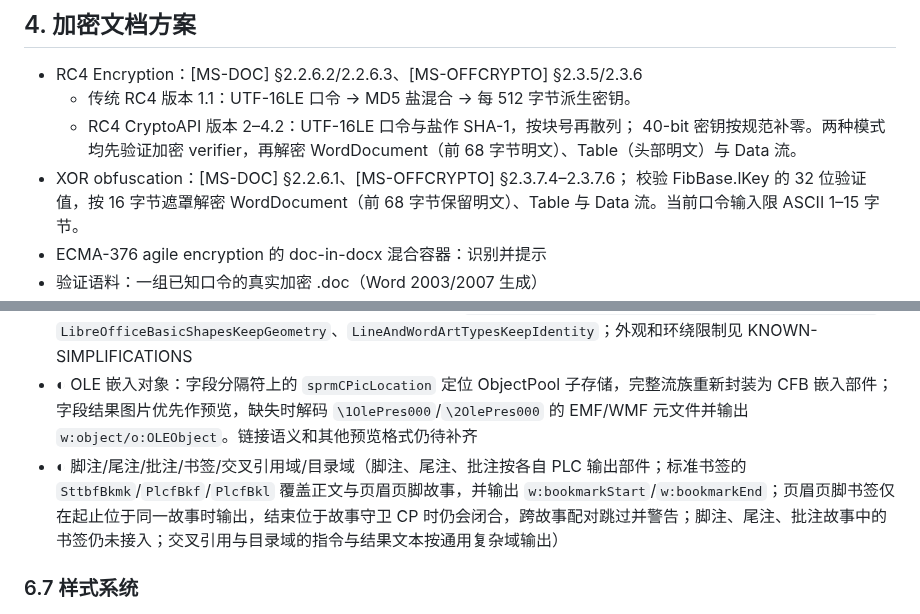
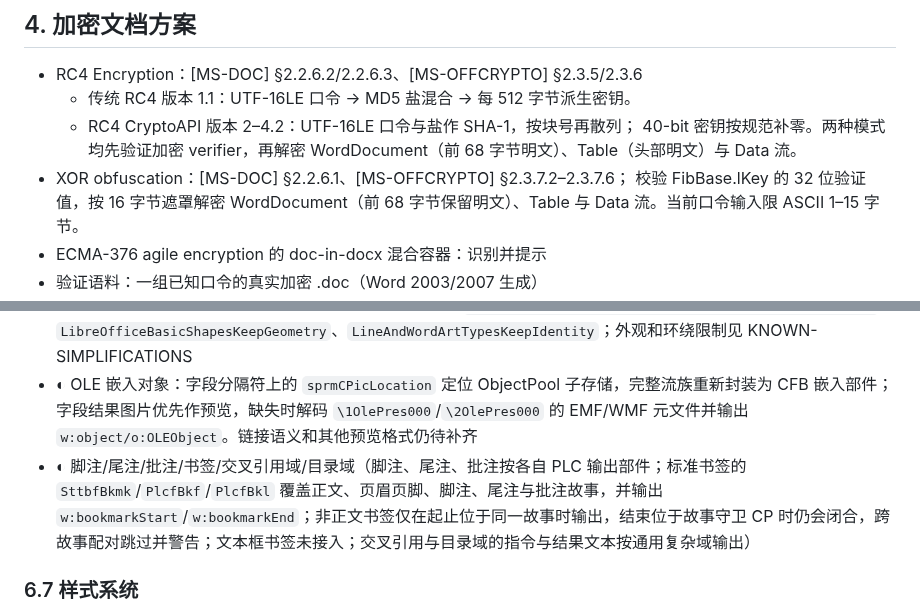
Before and after one commit to congduan/doccraft, a Markdown page: docs/DESIGN.md, 2 parts joined by grey strips. GitHub-like rendering.

```diff
--- a/docs/DESIGN.md
+++ b/docs/DESIGN.md
@@ -138,7 +138,7 @@ doccraft diff in.doc ref.docx                                 # 结构对比（Q
   - RC4 CryptoAPI 版本 2–4.2：UTF-16LE 口令与盐作 SHA-1，按块号再散列；
     40-bit 密钥按规范补零。两种模式均先验证加密 verifier，再解密
     WordDocument（前 68 字节明文）、Table（头部明文）与 Data 流。
-- XOR obfuscation：[MS-DOC] §2.2.6.1、[MS-OFFCRYPTO] §2.3.7.4–2.3.7.6；
+- XOR obfuscation：[MS-DOC] §2.2.6.1、[MS-OFFCRYPTO] §2.3.7.2–2.3.7.6；
   校验 FibBase.lKey 的 32 位验证值，按 16 字节遮罩解密 WordDocument（前
   68 字节保留明文）、Table 与 Data 流。当前口令输入限 ASCII 1–15 字节。
 - ECMA-376 agile encryption 的 doc-in-docx 混合容器：识别并提示
@@ -193,7 +193,7 @@ doccraft diff in.doc ref.docx                                 # 结构对比（Q
 - ◐ 浮动文本框：正文与页眉专用 FTXBXS/Tbkd 故事范围按 shape id 连接各自的 PlcfSpa 锚点，写出 `w:pict/w:txbxContent`；内联形状和链中各形状的独立排版仍待补齐
 - ✅ 基本形状/艺术字占位：OfficeArtFSP 形状类型、FSPA 几何和 GeoText 原文进入 IR；矩形/椭圆/线条输出带形状类型注释的 VML 浮动占位，带 BLIP 的形状仍走图片路径。`M5FloatingImages.GeometryShapePlaceholderKeepsAnchor`、`LibreOfficeBasicShapesKeepGeometry`、`LineAndWordArtTypesKeepIdentity`；外观和环绕限制见 KNOWN-SIMPLIFICATIONS
 - ◐ OLE 嵌入对象：字段分隔符上的 `sprmCPicLocation` 定位 ObjectPool 子存储，完整流族重新封装为 CFB 嵌入部件；字段结果图片优先作预览，缺失时解码 `\1OlePres000`/`\2OlePres000` 的 EMF/WMF 元文件并输出 `w:object/o:OLEObject`。链接语义和其他预览格式仍待补齐
-- ◐ 脚注/尾注/批注/书签/交叉引用域/目录域（脚注、尾注、批注按各自 PLC 输出部件；标准书签的 `SttbfBkmk`/`PlcfBkf`/`PlcfBkl` 覆盖正文与页眉页脚故事，并输出 `w:bookmarkStart`/`w:bookmarkEnd`；页眉页脚书签仅在起止位于同一故事时输出，结束位于故事守卫 CP 时仍会闭合，跨故事配对跳过并警告；脚注、尾注、批注故事中的书签仍未接入；交叉引用与目录域的指令与结果文本按通用复杂域输出）
+- ◐ 脚注/尾注/批注/书签/交叉引用域/目录域（脚注、尾注、批注按各自 PLC 输出部件；标准书签的 `SttbfBkmk`/`PlcfBkf`/`PlcfBkl` 覆盖正文、页眉页脚、脚注、尾注与批注故事，并输出 `w:bookmarkStart`/`w:bookmarkEnd`；非正文书签仅在起止位于同一故事时输出，结束位于故事守卫 CP 时仍会闭合，跨故事配对跳过并警告；文本框书签未接入；交叉引用与目录域的指令与结果文本按通用复杂域输出）
 
 ### 6.7 样式系统
 - ✅ STSH 全量解析（基于样式继承链展开；Word 6/95 旧版 STSH 自 M13 起接入同一链路：名称/基于/下一样式与 UPX 的段落、字符修饰经归一化后同规则叠加；M14 对 STSHI 默认字体和损坏记录给出有界处理与警告，旧版默认字号尚未还原）
```
Also changed, not shown: docs/KNOWN-SIMPLIFICATIONS.md (+1 -1 lines).
